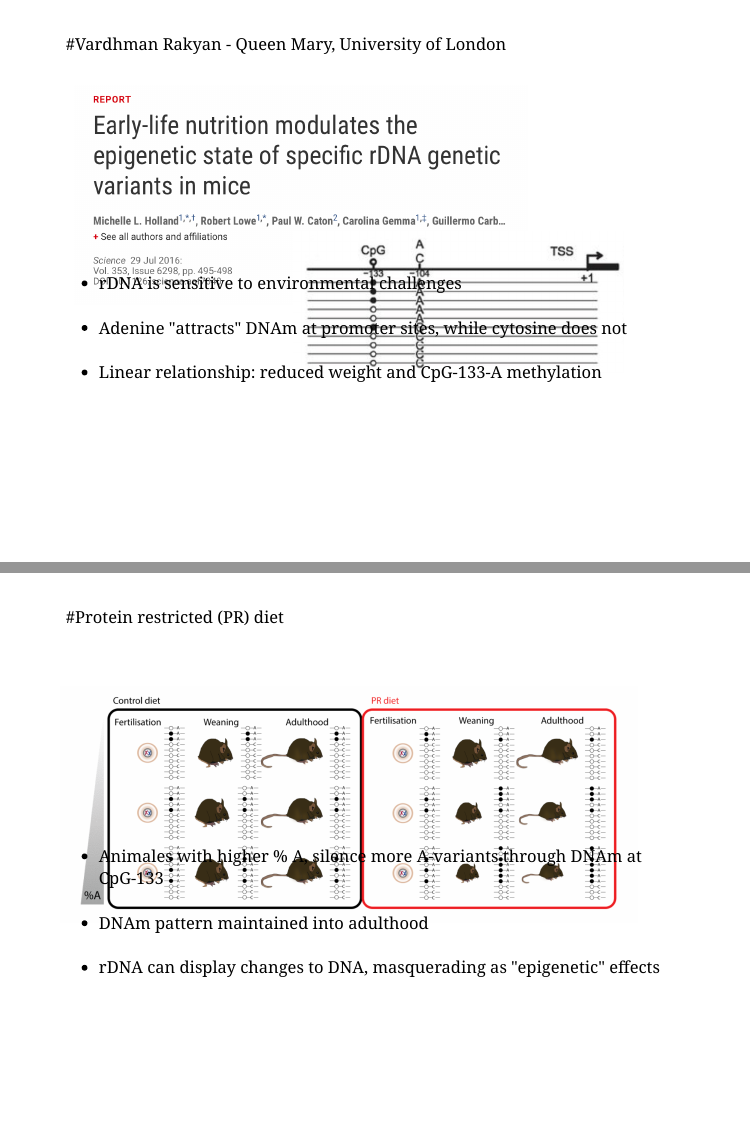
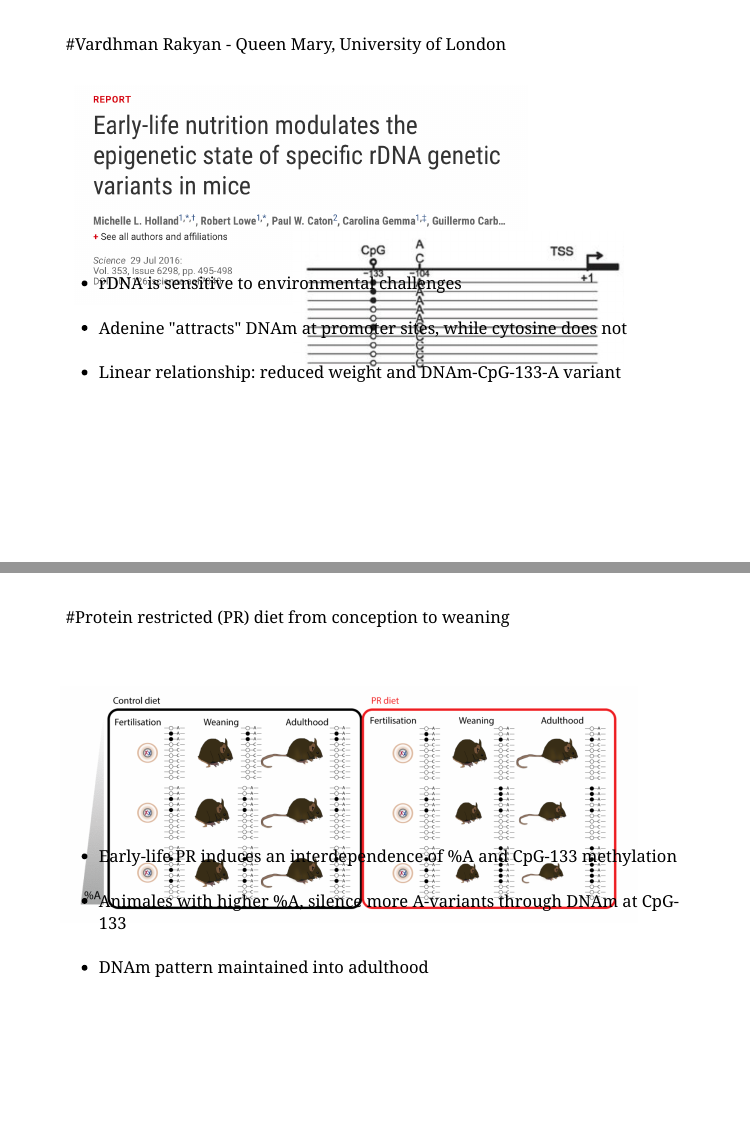
Before and after one commit to jonellevillar/Martens_meeting, an R Markdown document (Martens_meeting_Jan13.Rmd): pages 7 and 8 of 11, joined at a grey line. The pictures show the slides in the output file Martens_meeting_Jan13.html that the author committed with the source; the slides are laid out offline by our stand-in for remark.js, each with all of its steps uncovered, in fonts that may differ from those the slides ask for, and without slide numbers, shadows or browser add-ons; a font, style sheet, LaTeX package, included part or bibliography that could not be used is replaced or left out.

Commit message:
final update

```diff
--- a/Martens_meeting_Jan13.Rmd
+++ b/Martens_meeting_Jan13.Rmd
@@ -95,7 +95,7 @@ background-size:400px, 550px
 .large[
 -  rDNA is sensitive to environmental challenges<br /> <br />
 -  Adenine "attracts" DNAm at promoter sites, while cytosine does not<br /> <br />
--  Linear relationship: reduced weight and CpG-133-A methylation]
+-  Linear relationship: reduced weight and DNAm-CpG-133-A variant]
 
 ---
 background-image: url(img/epi_inheritance.png)
@@ -105,14 +105,14 @@ background-size:700px
 
 class:Center, top
 
-#Protein restricted (PR) diet<br /> <br /> <br /> <br /> <br /> <br /> <br /> <br /> <br /> <br />
+#Protein restricted (PR) diet from conception to weaning<br /> <br /> <br /> <br /> <br /> <br /> <br /> <br /> <br /> <br />
 
 
 
 .large[
--  Animales with higher % A, silence more A-variants through DNAm at CpG-133<br /> <br />
--  DNAm pattern maintained into adulthood<br /> <br />
--  rDNA can display changes to DNA, masquerading as "epigenetic" effects
+- Early-life PR induces an interdependence of %A and  CpG-133 methylation<br /> <br />
+-  Animales with higher %A, silence more A-variants through DNAm at CpG-133<br /> <br />
+-  DNAm pattern maintained into adulthood
 ]
 
 
```
Also changed, not shown: Martens_meeting_Jan13.html.
